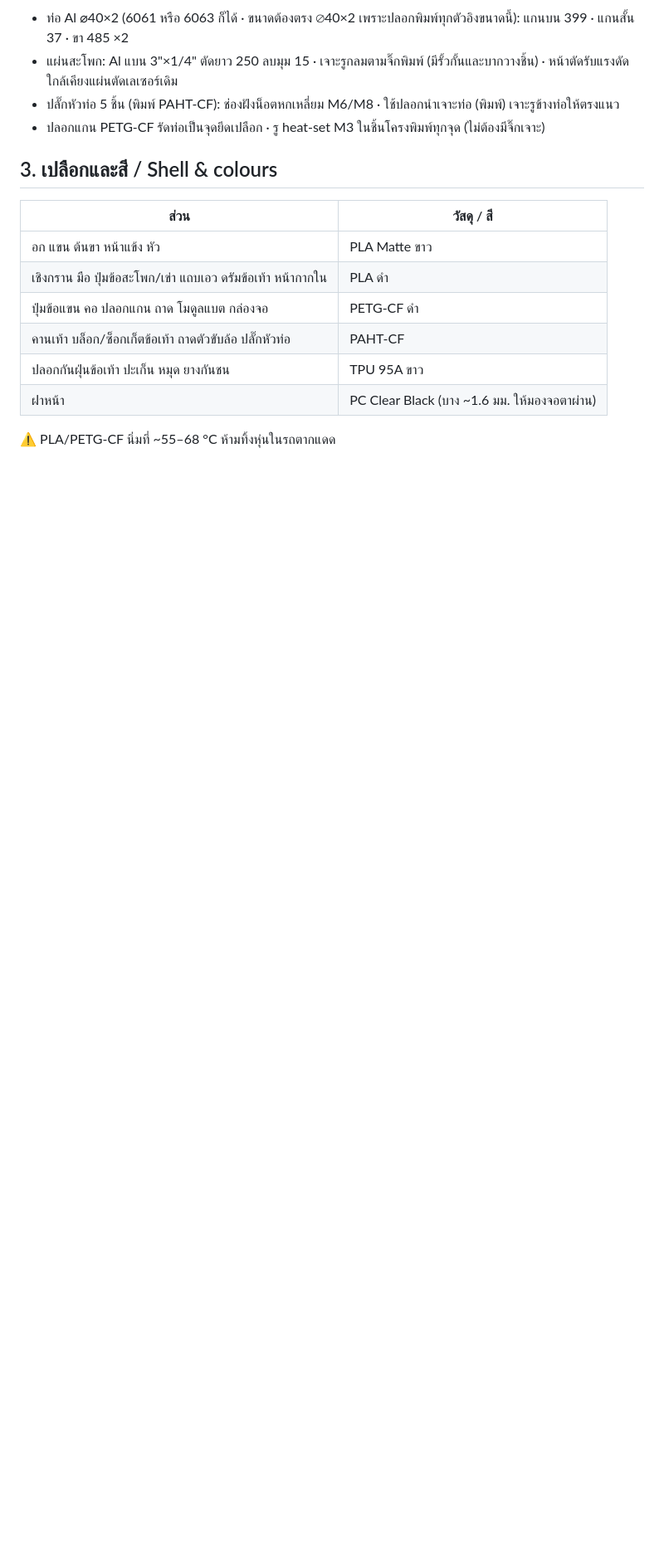
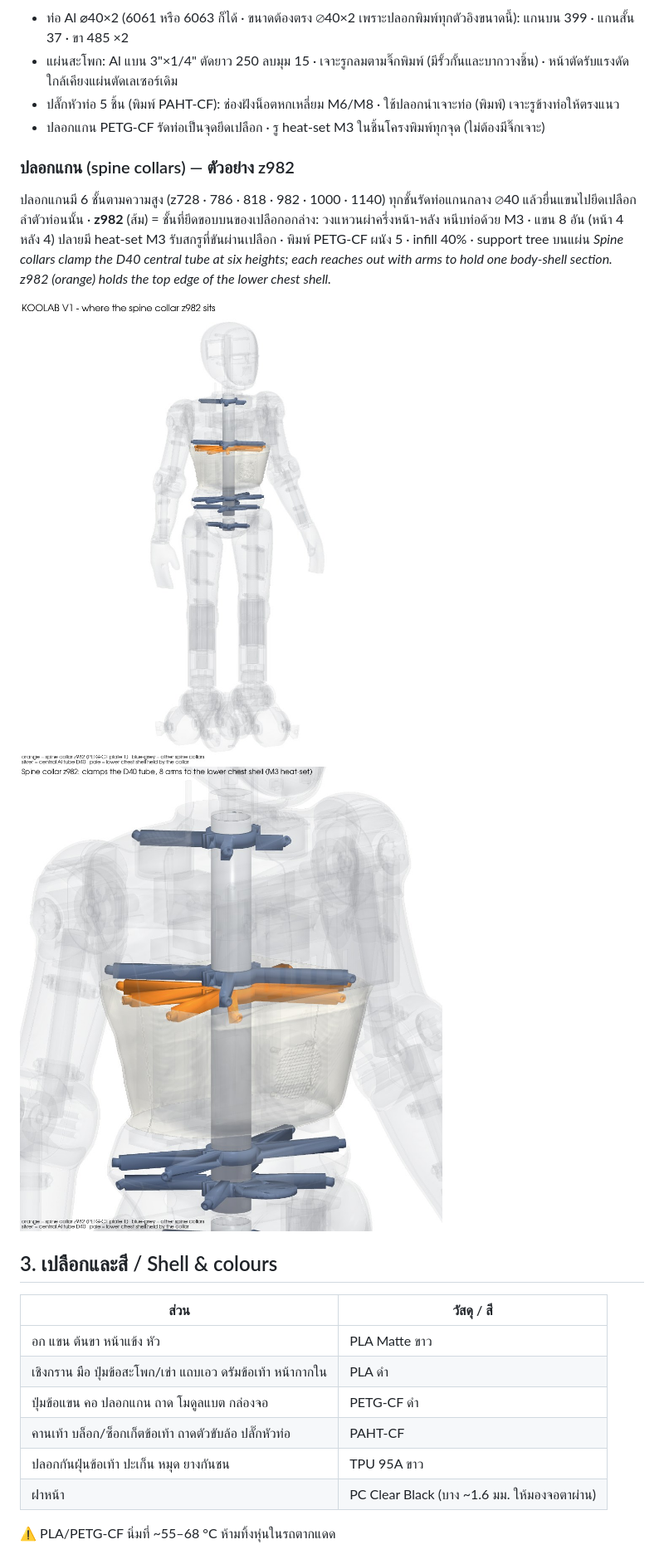
Before and after one commit to wanchalerml/kool-robot-open, a Markdown page: docs/blueprint/show-v1.md, the part around one of its changes. Shown at 83% size. GitHub-like rendering; pictures changed too: docs/blueprint/img/show_v1_collar_z982_body.jpg (added), docs/blueprint/img/show_v1_collar_z982_close.jpg (added); blank space fills up the shorter version.

```diff
--- a/docs/blueprint/show-v1.md
+++ b/docs/blueprint/show-v1.md
@@ -29,6 +29,13 @@
 - แผ่นสะโพก: Al แบน 3"×1/4" ตัดยาว 250 ลบมุม 15 · เจาะรูกลมตามจิ๊กพิมพ์ (มีรั้วกั้นและบากวางชิ้น) · หน้าตัดรับแรงดัดใกล้เคียงแผ่นตัดเลเซอร์เดิม
 - ปลั๊กหัวท่อ 5 ชิ้น (พิมพ์ PAHT-CF): ช่องฝังน็อตหกเหลี่ยม M6/M8 · ใช้ปลอกนำเจาะท่อ (พิมพ์) เจาะรูข้างท่อให้ตรงแนว
 - ปลอกแกน PETG-CF รัดท่อเป็นจุดยึดเปลือก · รู heat-set M3 ในชิ้นโครงพิมพ์ทุกจุด (ไม่ต้องมีจิ๊กเจาะ)
+
+### ปลอกแกน (spine collars) — ตัวอย่าง z982
+ปลอกแกนมี 6 ชั้นตามความสูง (z728 · 786 · 818 · 982 · 1000 · 1140) ทุกชั้นรัดท่อแกนกลาง ⌀40 แล้วยื่นแขนไปยึดเปลือกลำตัวท่อนนั้น · **z982** (ส้ม) = ชั้นที่ยึดขอบบนของเปลือกอกล่าง: วงแหวนผ่าครึ่งหน้า-หลัง หนีบท่อด้วย M3 · แขน 8 อัน (หน้า 4 หลัง 4) ปลายมี heat-set M3 รับสกรูที่ขันผ่านเปลือก · พิมพ์ PETG-CF ผนัง 5 · infill 40% · support tree บนแผ่น
+*Spine collars clamp the D40 central tube at six heights; each reaches out with arms to hold one body-shell section. z982 (orange) holds the top edge of the lower chest shell.*
+
+![ปลอกแกน z982 ในตัวหุ่น](img/show_v1_collar_z982_body.jpg)
+![ปลอกแกน z982 ระยะใกล้](img/show_v1_collar_z982_close.jpg)
 
 ## 3. เปลือกและสี / Shell & colours
 
```
Also changed, not shown: other parts of docs/blueprint/show-v1.md (+4 -1 lines), docs/blueprint/img/show_v1_screen_hinge_barrel.jpg (added), docs/blueprint/img/show_v1_screen_hinge_side.jpg (added).
